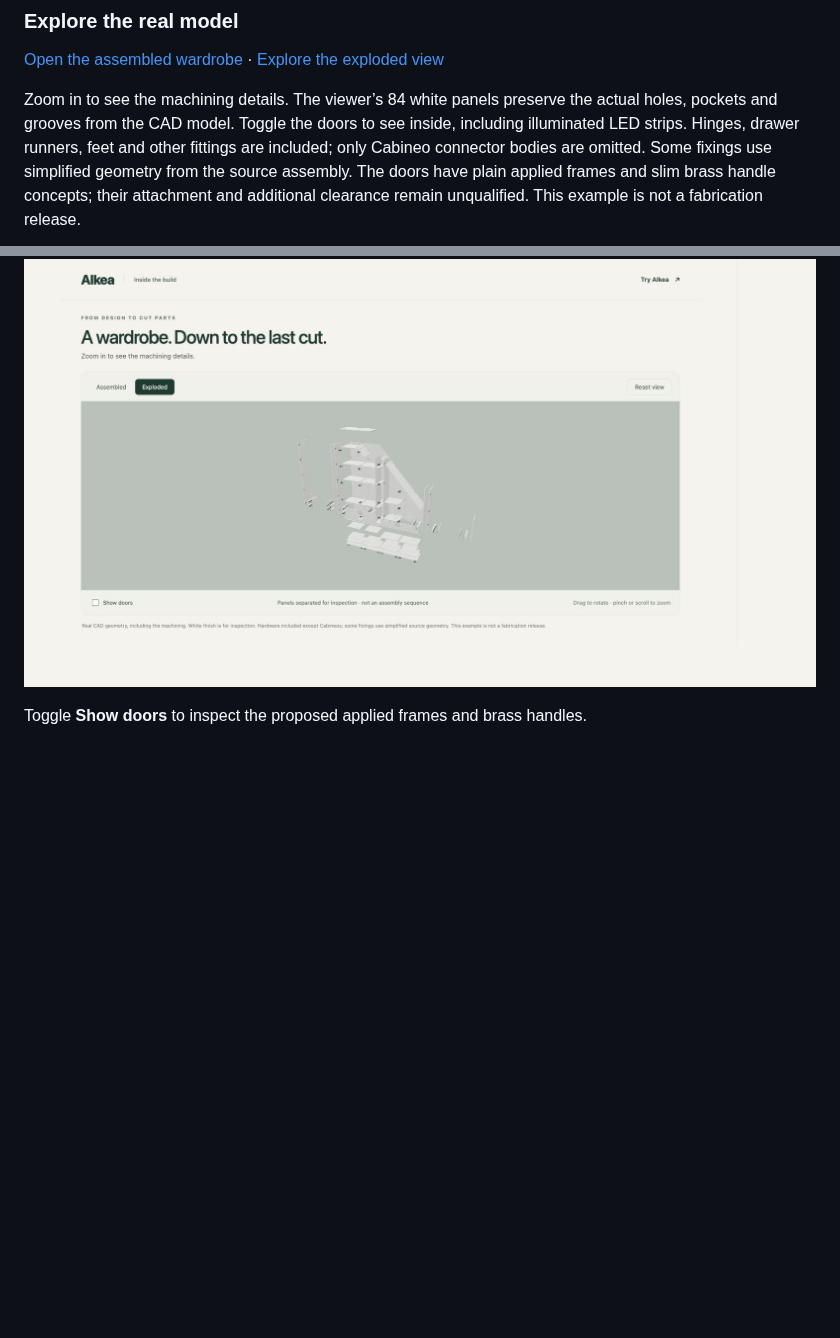
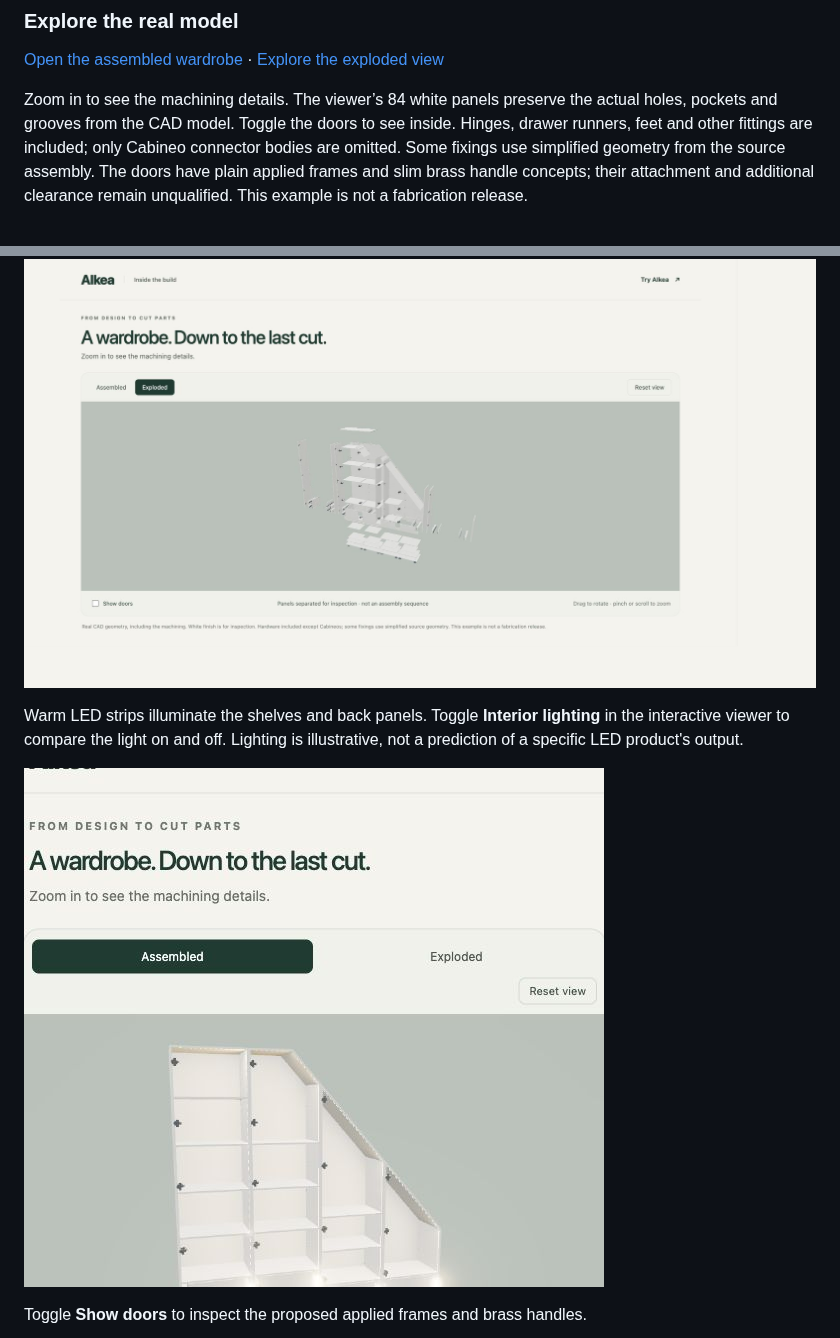
Before and after one commit to PatrickGrothOls/AIkea-skill, a Markdown page: README.md, 2 parts joined by grey strips. Drawn GitHub-style; pictures changed too: docs/images/wardrobe-lighting.jpg (added); blank space fills up the shorter version.

```diff
--- a/README.md
+++ b/README.md
@@ -27,12 +27,18 @@ design previews.*
 
 Zoom in to see the machining details. The viewer’s 84 white panels preserve the
 actual holes, pockets and grooves from the CAD model. Toggle the doors to see
-inside, including illuminated LED strips. Hinges, drawer runners, feet and other fittings are included; only
+inside. Hinges, drawer runners, feet and other fittings are included; only
 Cabineo connector bodies are omitted. Some fixings use simplified geometry from
 the source assembly. The doors have plain applied frames and slim brass handle
 concepts; their attachment and additional clearance remain unqualified. This example is not a fabrication release.
 
 [![Zoomed white CAD model showing panel drilling and grooves.](docs/images/wardrobe-cad.jpg)](https://patrickgrothols.github.io/AIkea-skill/)
+
+Warm LED strips illuminate the shelves and back panels. Toggle **Interior
+lighting** in the interactive viewer to compare the light on and off. Lighting
+is illustrative, not a prediction of a specific LED product's output.
+
+[![Warm golden LED lighting illuminating the white wardrobe interior, with doors hidden.](docs/images/wardrobe-lighting.jpg)](https://patrickgrothols.github.io/AIkea-skill/)
 
 Toggle **Show doors** to inspect the proposed applied frames and brass handles.
 
```
Also changed, not shown: docs/readme-3d.md (+12 -1 lines).
